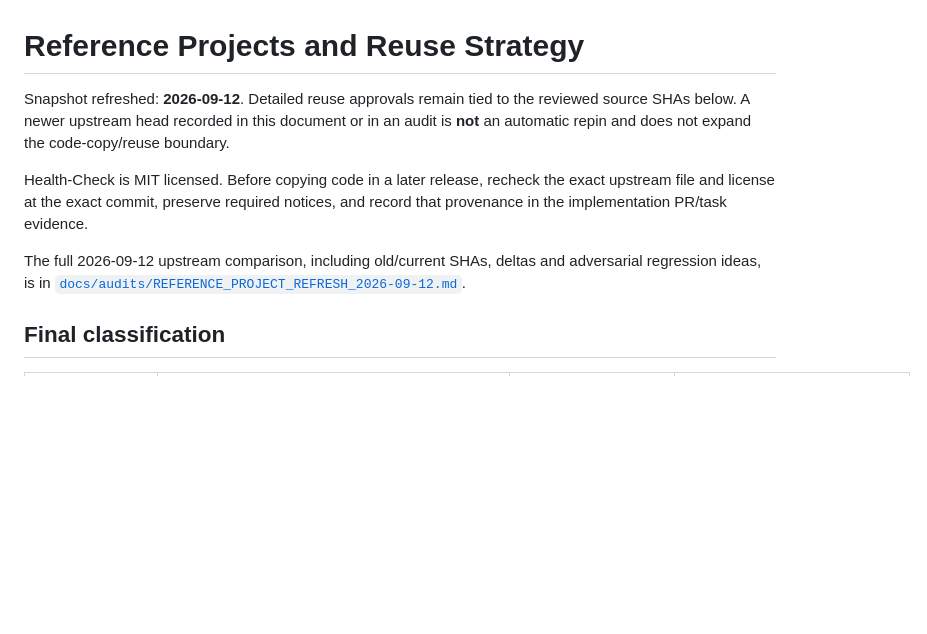
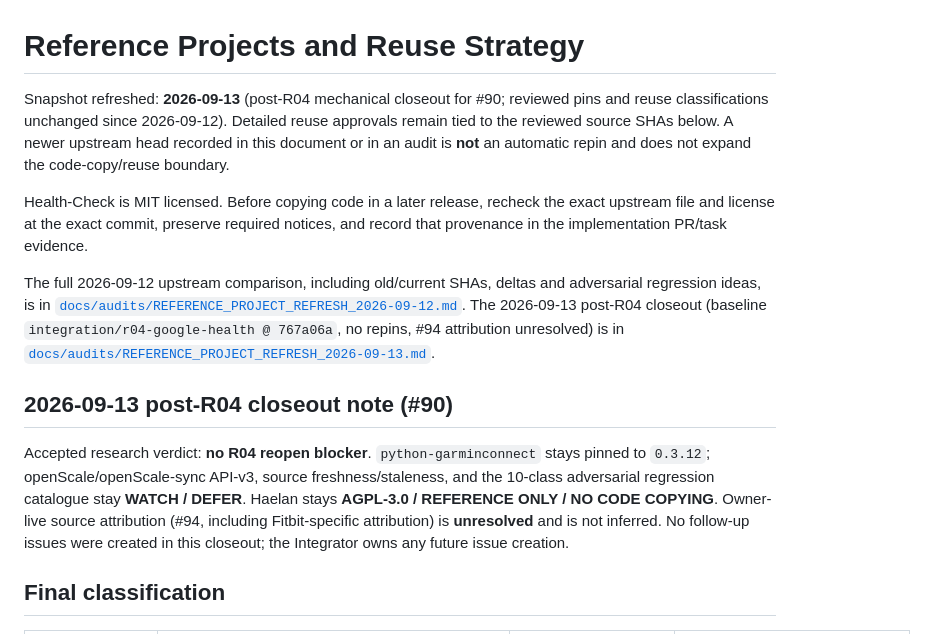
Before and after one commit to LTstripes/Health-Check, a Markdown page: docs/REFERENCE_PROJECTS.md, the part around the change. Rendered like a GitHub page; blank space fills up the shorter version.

```diff
--- a/docs/REFERENCE_PROJECTS.md
+++ b/docs/REFERENCE_PROJECTS.md
@@ -1,10 +1,14 @@
 # Reference Projects and Reuse Strategy
 
-Snapshot refreshed: **2026-09-12**. Detailed reuse approvals remain tied to the reviewed source SHAs below. A newer upstream head recorded in this document or in an audit is **not** an automatic repin and does not expand the code-copy/reuse boundary.
+Snapshot refreshed: **2026-09-13** (post-R04 mechanical closeout for #90; reviewed pins and reuse classifications unchanged since 2026-09-12). Detailed reuse approvals remain tied to the reviewed source SHAs below. A newer upstream head recorded in this document or in an audit is **not** an automatic repin and does not expand the code-copy/reuse boundary.
 
 Health-Check is MIT licensed. Before copying code in a later release, recheck the exact upstream file and license at the exact commit, preserve required notices, and record that provenance in the implementation PR/task evidence.
 
-The full 2026-09-12 upstream comparison, including old/current SHAs, deltas and adversarial regression ideas, is in [`docs/audits/REFERENCE_PROJECT_REFRESH_2026-09-12.md`](audits/REFERENCE_PROJECT_REFRESH_2026-09-12.md).
+The full 2026-09-12 upstream comparison, including old/current SHAs, deltas and adversarial regression ideas, is in [`docs/audits/REFERENCE_PROJECT_REFRESH_2026-09-12.md`](audits/REFERENCE_PROJECT_REFRESH_2026-09-12.md). The 2026-09-13 post-R04 closeout (baseline `integration/r04-google-health @ 767a06a`, no repins, #94 attribution unresolved) is in [`docs/audits/REFERENCE_PROJECT_REFRESH_2026-09-13.md`](audits/REFERENCE_PROJECT_REFRESH_2026-09-13.md).
+
+## 2026-09-13 post-R04 closeout note (#90)
+
+Accepted research verdict: **no R04 reopen blocker**. `python-garminconnect` stays pinned to `0.3.12`; openScale/openScale-sync API-v3, source freshness/staleness, and the 10-class adversarial regression catalogue stay **WATCH / DEFER**. Haelan stays **AGPL-3.0 / REFERENCE ONLY / NO CODE COPYING**. Owner-live source attribution (#94, including Fitbit-specific attribution) is **unresolved** and is not inferred. No follow-up issues were created in this closeout; the Integrator owns any future issue creation.
 
 ## Final classification
 
```
Also changed, not shown: docs/audits/REFERENCE_PROJECT_REFRESH_2026-09-13.md (added, +110 -0 lines).
